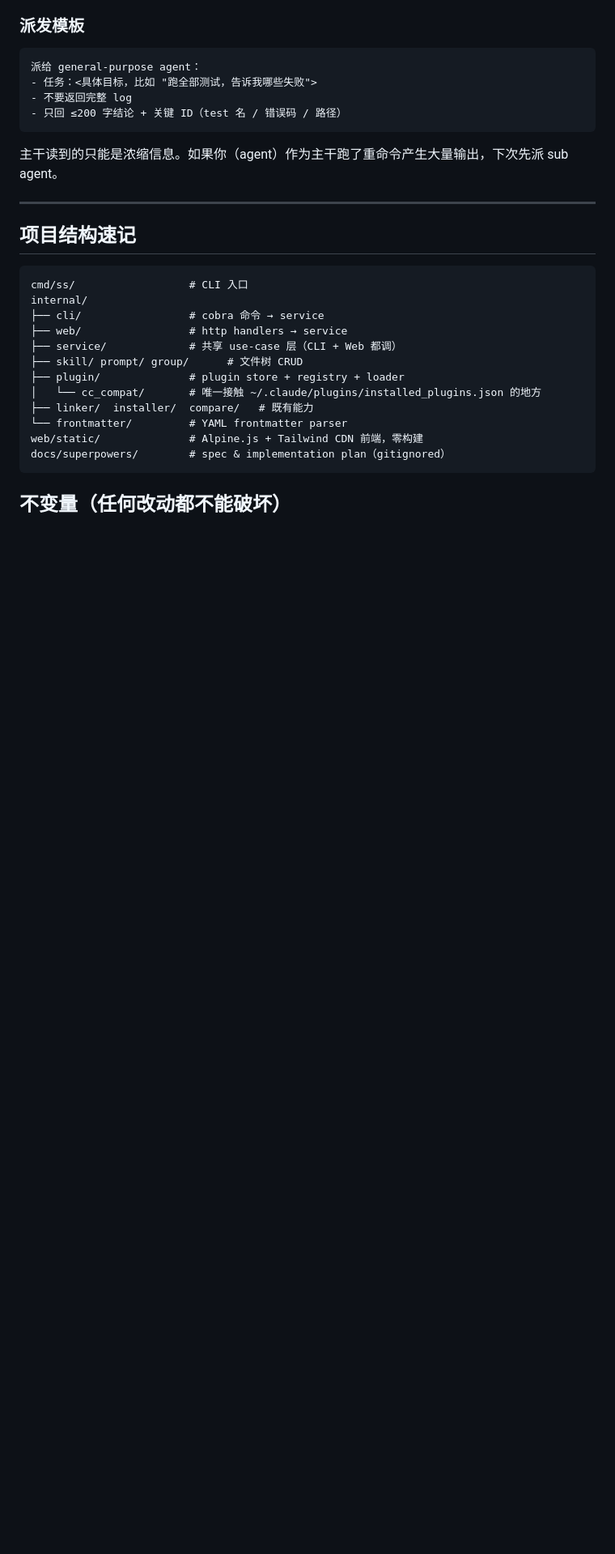
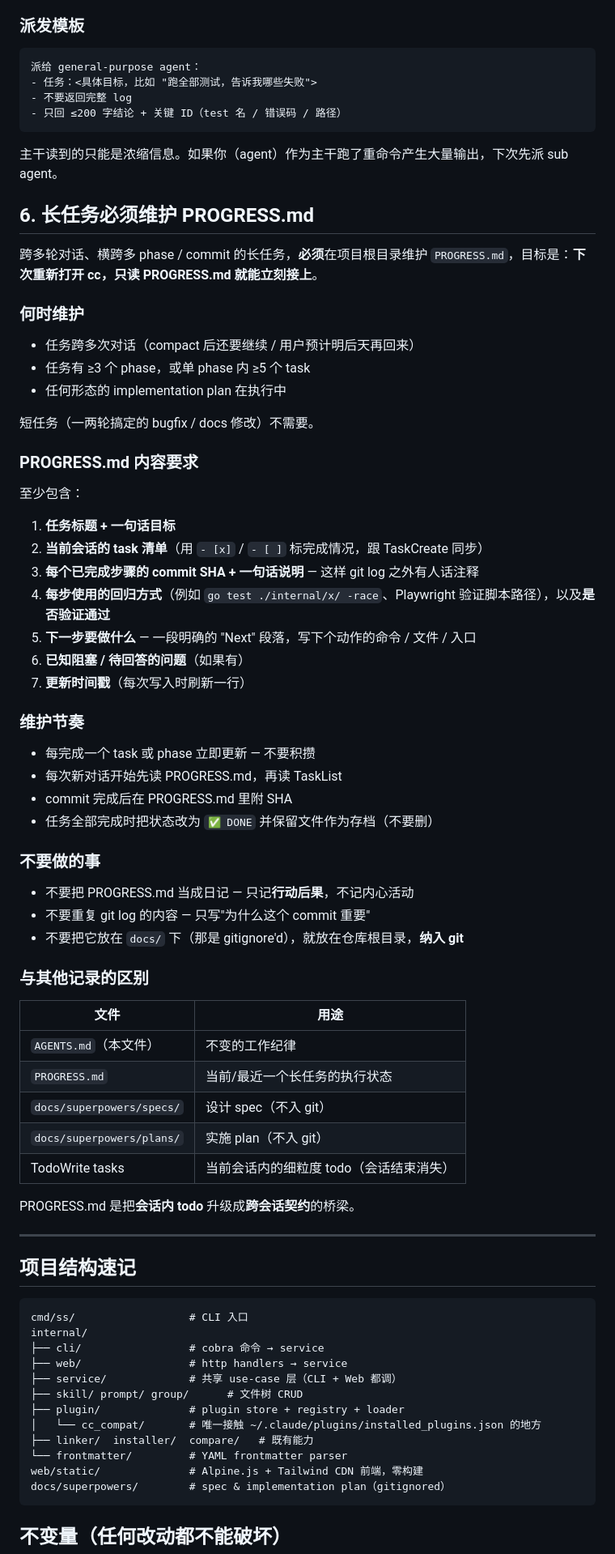
Before and after one commit to kimmykuang/selfskill, a Markdown page: AGENTS.md, the part around the change. Shown at 81% size. Drawn GitHub-style; blank space fills up the shorter version.

Commit message:
docs(AGENTS): require PROGRESS.md for long tasks
Adds §6: long tasks (multi-session, multi-phase, or executing an
implementation plan) must maintain a PROGRESS.md at repo root so a fresh
Claude Code session can pick up exactly where the last one left off
without replaying transcript or reverse-engineering from git log.

Specifies what goes in (task list with completion marks, commit SHAs with
intent notes, regression command + pass/fail, explicit Next, blockers,
timestamps), the maintenance cadence, and how it differs from
AGENTS.md / docs/specs / TodoWrite (which all serve different scopes).

```diff
--- a/AGENTS.md
+++ b/AGENTS.md
@@ -88,6 +88,55 @@
 
 主干读到的只能是浓缩信息。如果你（agent）作为主干跑了重命令产生大量输出，下次先派 sub agent。
 
+## 6. 长任务必须维护 PROGRESS.md
+
+跨多轮对话、横跨多 phase / commit 的长任务，**必须**在项目根目录维护 `PROGRESS.md`，目标是：**下次重新打开 cc，只读 PROGRESS.md 就能立刻接上**。
+
+### 何时维护
+
+- 任务跨多次对话（compact 后还要继续 / 用户预计明后天再回来）
+- 任务有 ≥3 个 phase，或单 phase 内 ≥5 个 task
+- 任何形态的 implementation plan 在执行中
+
+短任务（一两轮搞定的 bugfix / docs 修改）不需要。
+
+### PROGRESS.md 内容要求
+
+至少包含：
+
+1. **任务标题 + 一句话目标**
+2. **当前会话的 task 清单**（用 `- [x]` / `- [ ]` 标完成情况，跟 TaskCreate 同步）
+3. **每个已完成步骤的 commit SHA + 一句话说明** — 这样 git log 之外有人话注释
+4. **每步使用的回归方式**（例如 `go test ./internal/x/ -race`、Playwright 验证脚本路径），以及**是否验证通过**
+5. **下一步要做什么** — 一段明确的 "Next" 段落，写下个动作的命令 / 文件 / 入口
+6. **已知阻塞 / 待回答的问题**（如果有）
+7. **更新时间戳**（每次写入时刷新一行）
+
+### 维护节奏
+
+- 每完成一个 task 或 phase 立即更新 — 不要积攒
+- 每次新对话开始先读 PROGRESS.md，再读 TaskList
+- commit 完成后在 PROGRESS.md 里附 SHA
+- 任务全部完成时把状态改为 `✅ DONE` 并保留文件作为存档（不要删）
+
+### 不要做的事
+
+- 不要把 PROGRESS.md 当成日记 — 只记**行动后果**，不记内心活动
+- 不要重复 git log 的内容 — 只写"为什么这个 commit 重要"
+- 不要把它放在 `docs/` 下（那是 gitignore'd），就放在仓库根目录，**纳入 git**
+
+### 与其他记录的区别
+
+| 文件 | 用途 |
+|---|---|
+| `AGENTS.md`（本文件） | 不变的工作纪律 |
+| `PROGRESS.md` | 当前/最近一个长任务的执行状态 |
+| `docs/superpowers/specs/` | 设计 spec（不入 git） |
+| `docs/superpowers/plans/` | 实施 plan（不入 git） |
+| TodoWrite tasks | 当前会话内的细粒度 todo（会话结束消失） |
+
+PROGRESS.md 是把**会话内 todo** 升级成**跨会话契约**的桥梁。
+
 ---
 
 ## 项目结构速记
```
